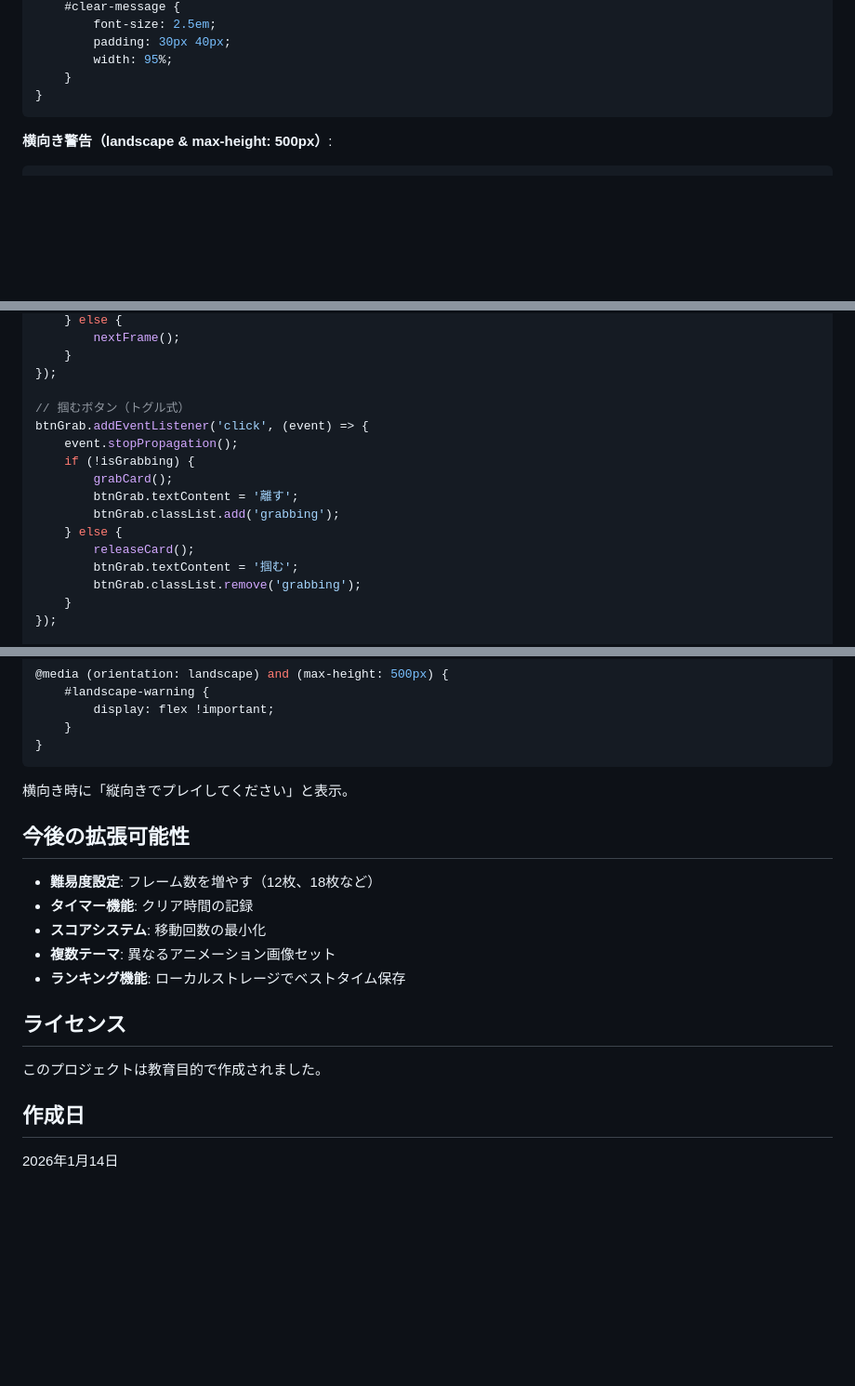
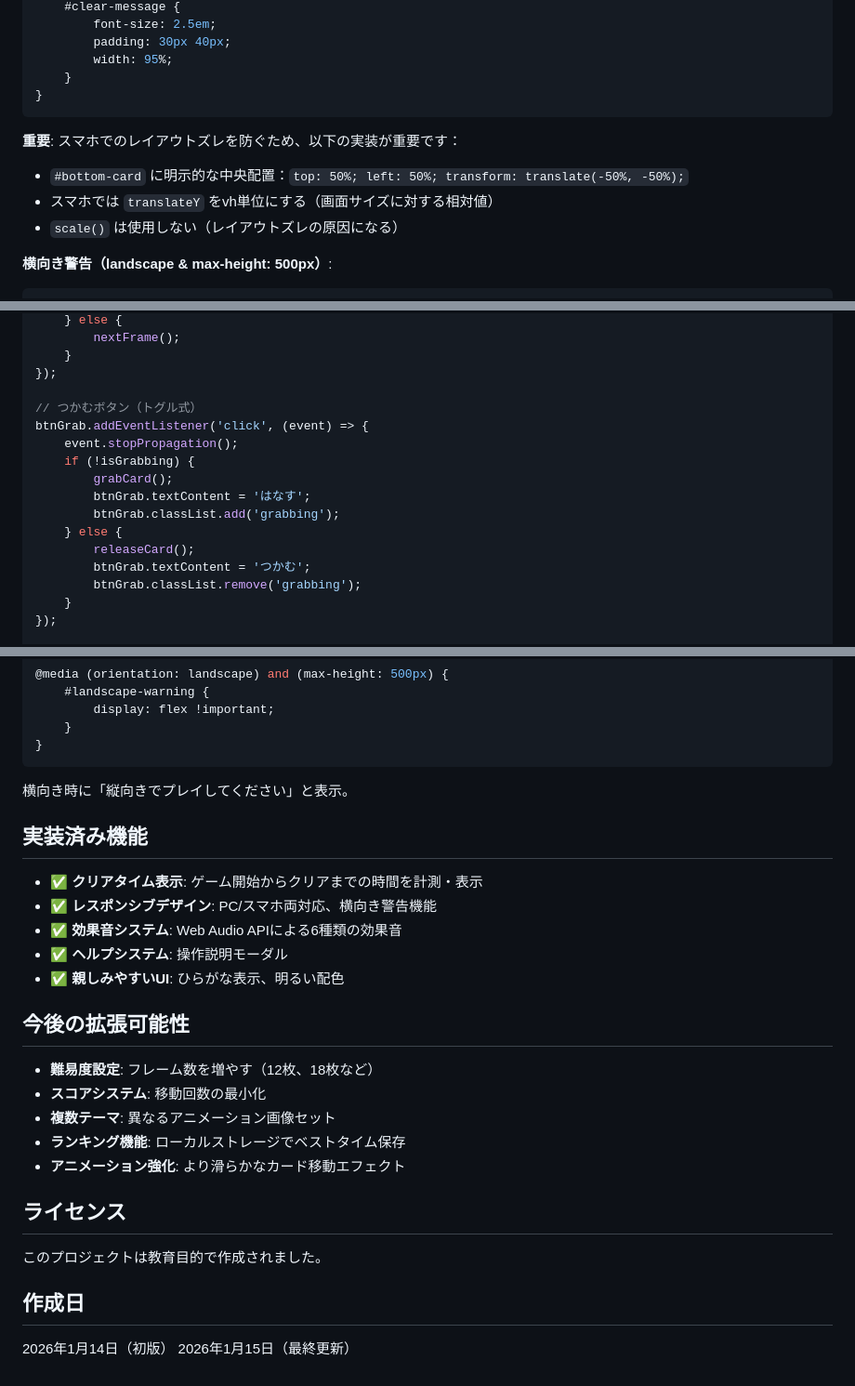
Before and after one commit to TakashiHamada/gurupara-dev1, a Markdown page: README.md, 3 parts joined by grey strips. Shown at 93% size. Rendered like a GitHub page; blank space fills up the shorter version.

````diff
--- a/README.md
+++ b/README.md
@@ -165,6 +194,11 @@ PC（キーボード）とスマホ（タッチ操作）の両方に対応。
     }
 }
 ```
+
+**重要**: スマホでのレイアウトズレを防ぐため、以下の実装が重要です：
+- `#bottom-card` に明示的な中央配置：`top: 50%; left: 50%; transform: translate(-50%, -50%);`
+- スマホでは `translateY` をvh単位にする（画面サイズに対する相対値）
+- `scale()` は使用しない（レイアウトズレの原因になる）
 
 **横向き警告（landscape & max-height: 500px）**:
 ```css
@@ -634,16 +681,16 @@ btnNext.addEventListener('click', (event) => {
     }
 });
 
-// 掴むボタン（トグル式）
+// つかむボタン（トグル式）
 btnGrab.addEventListener('click', (event) => {
     event.stopPropagation();
     if (!isGrabbing) {
         grabCard();
-        btnGrab.textContent = '離す';
+        btnGrab.textContent = 'はなす';
         btnGrab.classList.add('grabbing');
     } else {
         releaseCard();
-        btnGrab.textContent = '掴む';
+        btnGrab.textContent = 'つかむ';
         btnGrab.classList.remove('grabbing');
     }
 });
@@ -795,13 +831,21 @@ console.log('不正解。循環していません。現在:', frameOrder);
 
 横向き時に「縦向きでプレイしてください」と表示。
 
+## 実装済み機能
+
+- ✅ **クリアタイム表示**: ゲーム開始からクリアまでの時間を計測・表示
+- ✅ **レスポンシブデザイン**: PC/スマホ両対応、横向き警告機能
+- ✅ **効果音システム**: Web Audio APIによる6種類の効果音
+- ✅ **ヘルプシステム**: 操作説明モーダル
+- ✅ **親しみやすいUI**: ひらがな表示、明るい配色
+
 ## 今後の拡張可能性
 
 - **難易度設定**: フレーム数を増やす（12枚、18枚など）
-- **タイマー機能**: クリア時間の記録
 - **スコアシステム**: 移動回数の最小化
 - **複数テーマ**: 異なるアニメーション画像セット
 - **ランキング機能**: ローカルストレージでベストタイム保存
+- **アニメーション強化**: より滑らかなカード移動エフェクト
 
 ## ライセンス
 
@@ -809,4 +853,5 @@ console.log('不正解。循環していません。現在:', frameOrder);
 
 ## 作成日
 
-2026年1月14日
+2026年1月14日（初版）
+2026年1月15日（最終更新）
````
Also changed, not shown: other parts of README.md (+65 -34 lines).
